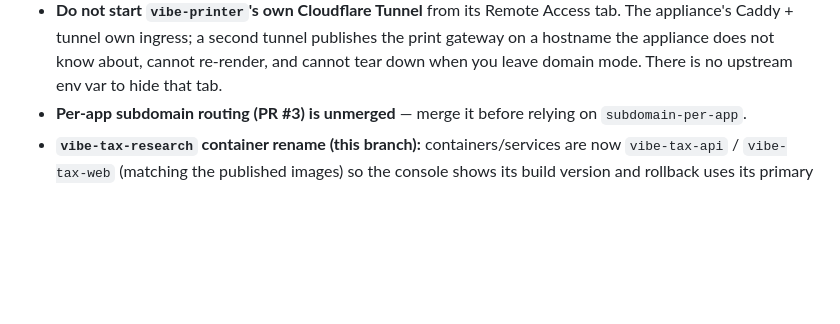
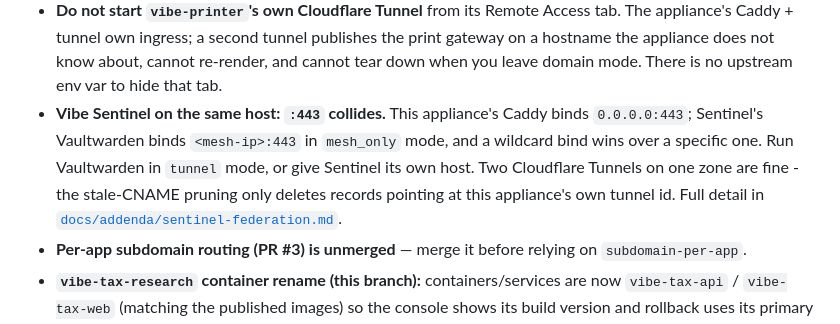
Before and after one commit to KisaesDevLab/Vibe-Appliance, a Markdown page: docs/DEPLOYMENT_CHECKLIST.md, the part around the change. Rendered like a GitHub page; blank space fills up the shorter version.

```diff
--- a/docs/DEPLOYMENT_CHECKLIST.md
+++ b/docs/DEPLOYMENT_CHECKLIST.md
@@ -227,6 +227,13 @@ alone being healthy is not enough.
   publishes the print gateway on a hostname the appliance does not know
   about, cannot re-render, and cannot tear down when you leave domain mode.
   There is no upstream env var to hide that tab.
+- **Vibe Sentinel on the same host: `:443` collides.** This appliance's Caddy
+  binds `0.0.0.0:443`; Sentinel's Vaultwarden binds `<mesh-ip>:443` in
+  `mesh_only` mode, and a wildcard bind wins over a specific one. Run
+  Vaultwarden in `tunnel` mode, or give Sentinel its own host. Two Cloudflare
+  Tunnels on one zone are fine - the stale-CNAME pruning only deletes records
+  pointing at this appliance's own tunnel id. Full detail in
+  [`docs/addenda/sentinel-federation.md`](addenda/sentinel-federation.md).
 - **Per-app subdomain routing (PR #3) is unmerged** — merge it before relying
   on `subdomain-per-app`.
 - **`vibe-tax-research` container rename (this branch):** containers/services
```
Also changed, not shown: docs/MANIFEST_SCHEMA.md (+9 -0 lines), docs/addenda/sentinel-federation.md (added, +144 -0 lines).
